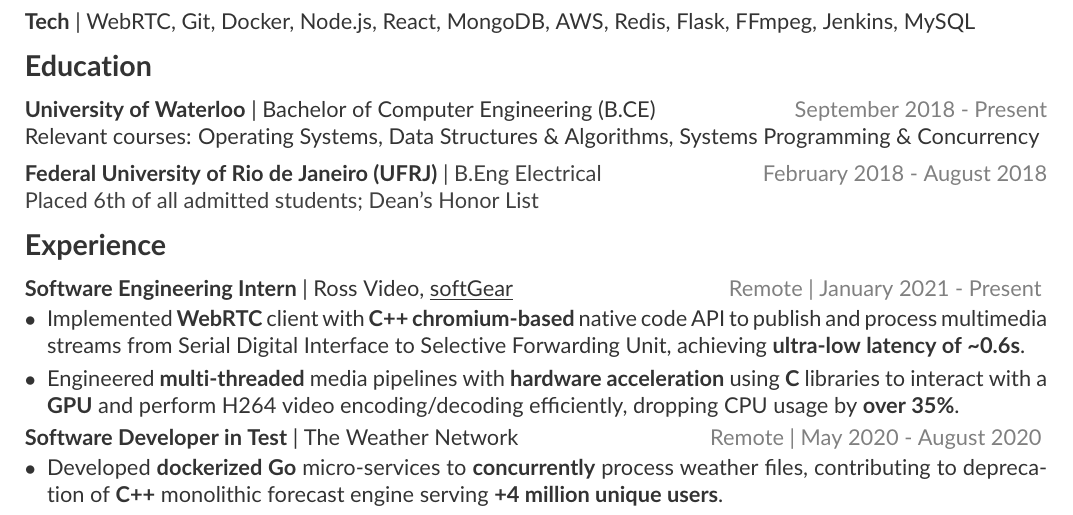
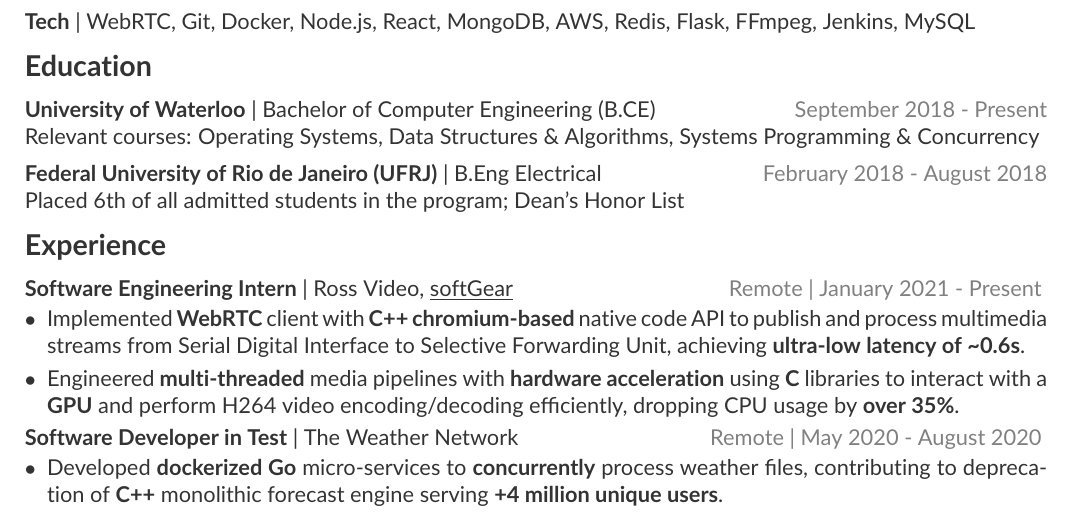
Before and after one commit to smitmehta13/smitmehta13, a LaTeX CV (src/assets/docs/resume.tex): part of the page, cut so that both start at the same text. The pictures show the PDF file src/assets/docs/resume.pdf that the author committed with the source.

Commit message:
adjust resume

```diff
--- a/src/assets/docs/resume.tex
+++ b/src/assets/docs/resume.tex
@@ -74,8 +74,8 @@
 {\textbf{University of Waterloo} {| Bachelor of Computer Engineering (B.CE)}} \hfill {\textcolor{gray}{September 2018 - Present}}
 \\ {Relevant courses: Operating Systems, Data Structures \& Algorithms, Systems Programming \& Concurrency}
 \vspace{5px}
-\\{\textbf{Federal University of Rio de Janeiro (UFRJ)} \textcolor{darkgray}{| B.Eng Electrical}} \hfill {\textcolor{gray}{February 2018 - August 2018}}
-\\ \textcolor{darkgray}{ Placed 6th of all admitted students; Dean's Honor List}\hfill
+\\{\textbf{Federal University of Rio de Janeiro (UFRJ)}{ | B.Eng Electrical}} \hfill {\textcolor{gray}{February 2018 - August 2018}}
+\\ {Placed 6th of all admitted students in the program; Dean's Honor List}\hfill
 \vspace{.1cm}
 \end{rSection}
 
```
Also changed, not shown: src/assets/docs/resume.pdf.
